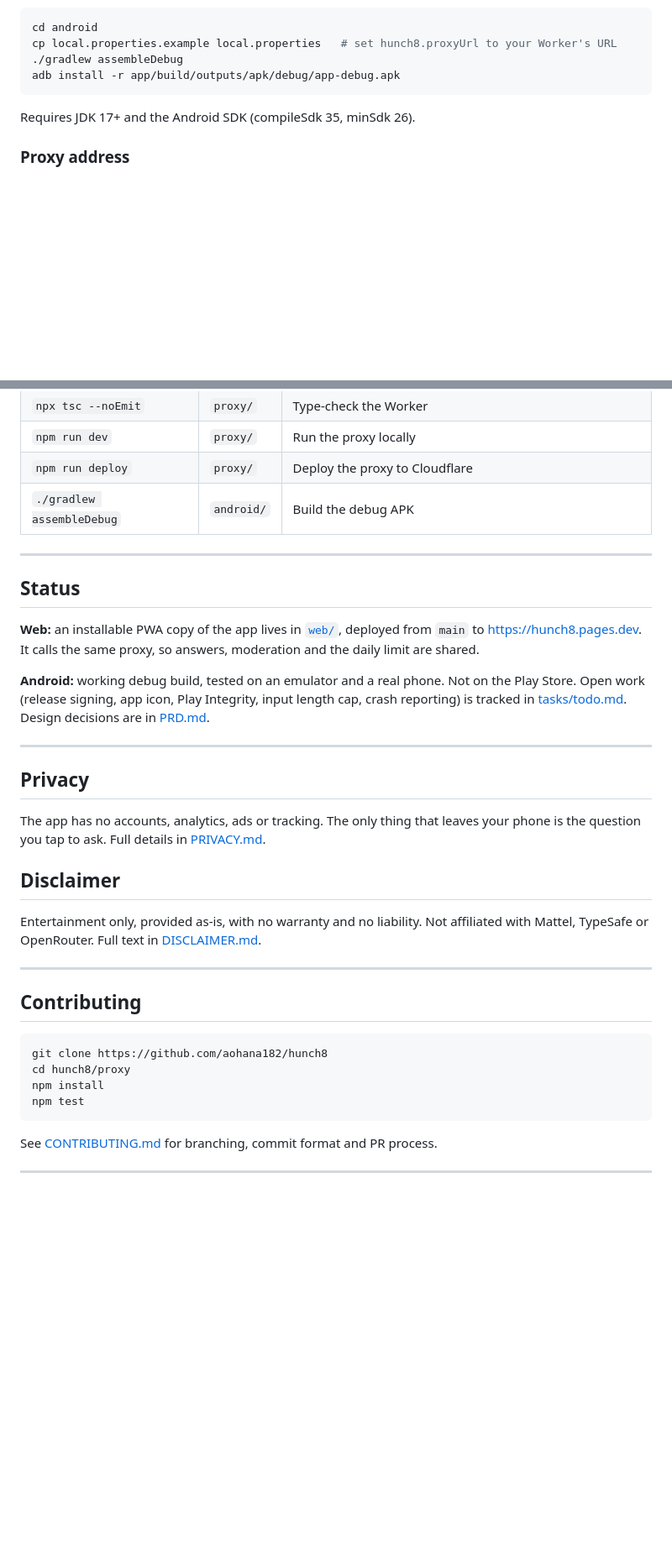
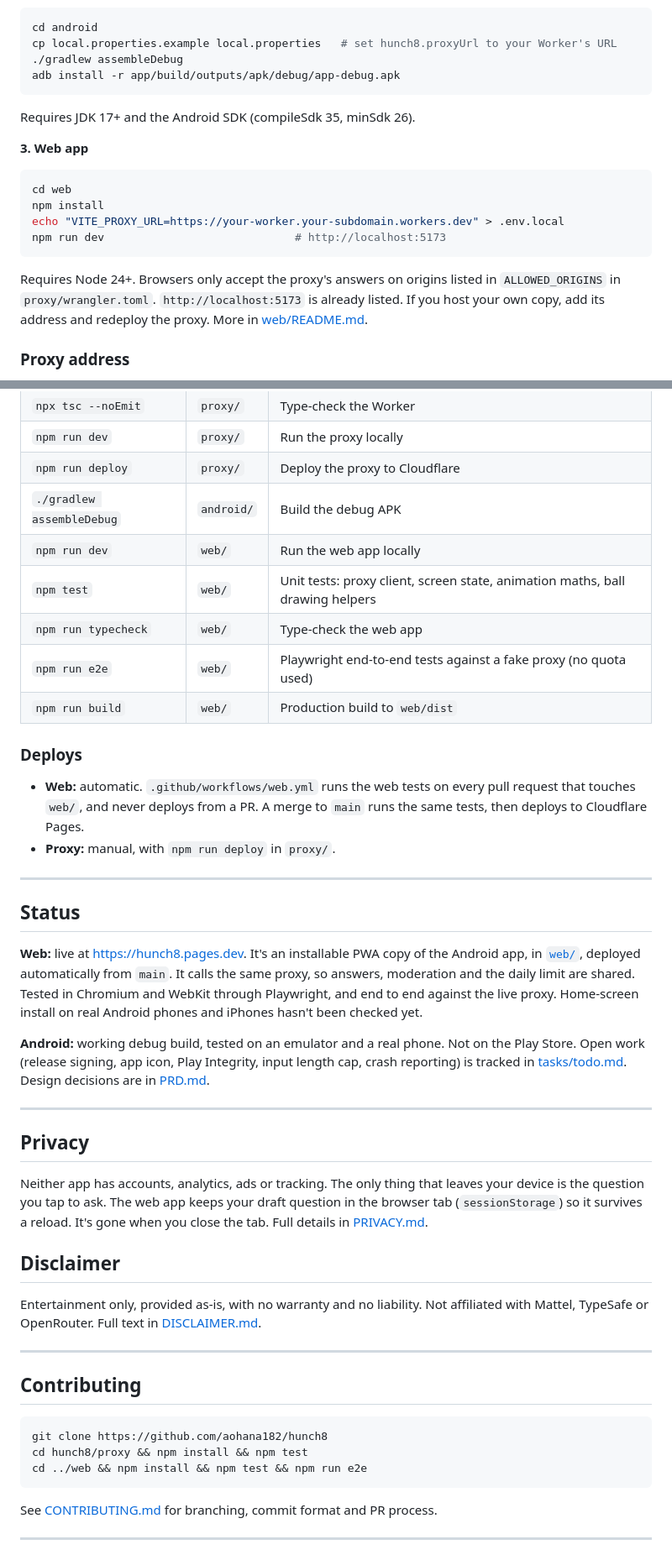
Before and after one commit to aohana182/hunch8, a Markdown page: README.md, 2 parts joined by grey strips. Shown at 84% size. Rendered like a GitHub page; blank space fills up the shorter version.

Commit message:
docs: cover the web app in the README
- Intro and diagram: Hunch8 is an Android app and a web app sharing
  one proxy; link to https://hunch8.pages.dev
- Quick start step 3 (web), with the ALLOWED_ORIGINS note for self-hosters
- Env vars: VITE_PROXY_URL / VITEURL and the Pages deploy secrets
- Tech stack, web scripts, and a Deploys section (web automatic via
  Actions, proxy manual)
- Status and Privacy: live, what's verified and what isn't yet;
  sessionStorage draft on the web

Co-Authored-By: Claude Opus 5.5 <noreply@anthropic.com>

````diff
--- a/README.md
+++ b/README.md
@@ -83,6 +87,17 @@ adb install -r app/build/outputs/apk/debug/app-debug.apk
 
 Requires JDK 17+ and the Android SDK (compileSdk 35, minSdk 26).
 
+**3. Web app**
+
+```sh
+cd web
+npm install
+echo "VITE_PROXY_URL=https://your-worker.your-subdomain.workers.dev" > .env.local
+npm run dev                             # http://localhost:5173
+```
+
+Requires Node 24+. Browsers only accept the proxy's answers on origins listed in `ALLOWED_ORIGINS` in `proxy/wrangler.toml`. `http://localhost:5173` is already listed. If you host your own copy, add its address and redeploy the proxy. More in [web/README.md](web/README.md).
+
 ### Proxy address
 
 The app sends every question to one address: your proxy. That address is **not** stored in the code. It lives in `android/local.properties`, which git ignores:
@@ -128,12 +148,22 @@ The rate-limit store is a Workers KV namespace bound as `RATE_LIMIT_KV` in `prox
 | `npm run dev` | `proxy/` | Run the proxy locally |
 | `npm run deploy` | `proxy/` | Deploy the proxy to Cloudflare |
 | `./gradlew assembleDebug` | `android/` | Build the debug APK |
+| `npm run dev` | `web/` | Run the web app locally |
+| `npm test` | `web/` | Unit tests: proxy client, screen state, animation maths, ball drawing helpers |
+| `npm run typecheck` | `web/` | Type-check the web app |
+| `npm run e2e` | `web/` | Playwright end-to-end tests against a fake proxy (no quota used) |
+| `npm run build` | `web/` | Production build to `web/dist` |
+
+### Deploys
+
+- **Web:** automatic. `.github/workflows/web.yml` runs the web tests on every pull request that touches `web/`, and never deploys from a PR. A merge to `main` runs the same tests, then deploys to Cloudflare Pages.
+- **Proxy:** manual, with `npm run deploy` in `proxy/`.
 
 ---
 
 ## Status
 
-**Web:** an installable PWA copy of the app lives in [`web/`](web/README.md), deployed from `main` to https://hunch8.pages.dev. It calls the same proxy, so answers, moderation and the daily limit are shared.
+**Web:** live at https://hunch8.pages.dev. It's an installable PWA copy of the Android app, in [`web/`](web/README.md), deployed automatically from `main`. It calls the same proxy, so answers, moderation and the daily limit are shared. Tested in Chromium and WebKit through Playwright, and end to end against the live proxy. Home-screen install on real Android phones and iPhones hasn't been checked yet.
 
 **Android:** working debug build, tested on an emulator and a real phone. Not on the Play Store. Open work (release signing, app icon, Play Integrity, input length cap, crash reporting) is tracked in [tasks/todo.md](tasks/todo.md). Design decisions are in [PRD.md](PRD.md).
 
@@ -141,7 +171,7 @@ The rate-limit store is a Workers KV namespace bound as `RATE_LIMIT_KV` in `prox
 
 ## Privacy
 
-The app has no accounts, analytics, ads or tracking. The only thing that leaves your phone is the question you tap to ask. Full details in [PRIVACY.md](PRIVACY.md).
+Neither app has accounts, analytics, ads or tracking. The only thing that leaves your device is the question you tap to ask. The web app keeps your draft question in the browser tab (`sessionStorage`) so it survives a reload. It's gone when you close the tab. Full details in [PRIVACY.md](PRIVACY.md).
 
 ## Disclaimer
 
@@ -153,9 +183,8 @@ Entertainment only, provided as-is, with no warranty and no liability. Not affil
 
 ```sh
 git clone https://github.com/aohana182/hunch8
-cd hunch8/proxy
-npm install
-npm test
+cd hunch8/proxy && npm install && npm test
+cd ../web && npm install && npm test && npm run e2e
 ```
 
 See [CONTRIBUTING.md](CONTRIBUTING.md) for branching, commit format and PR process.
````
Also changed, not shown: other parts of README.md (+11 -2 lines).
